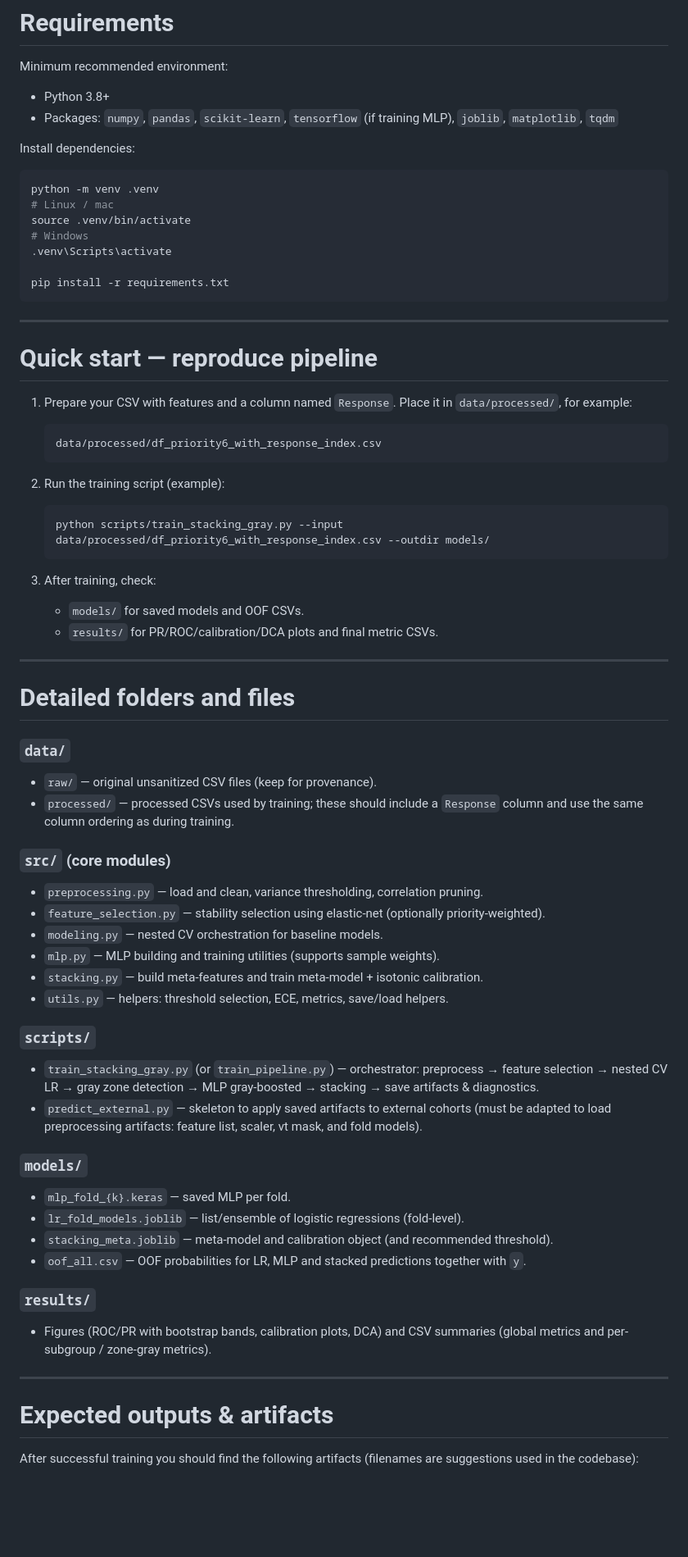
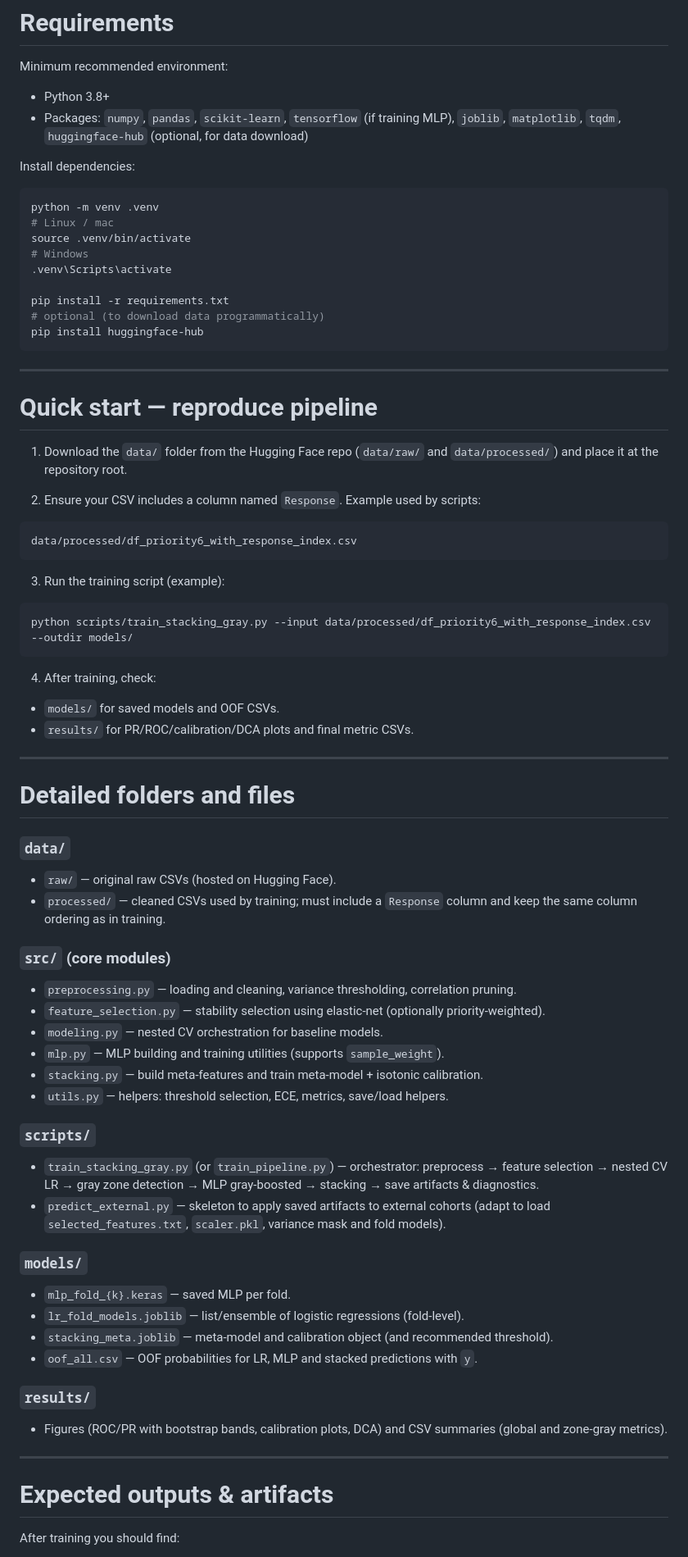
Before and after one commit to devopensource26-cloud/chemo-response-prediction, a Markdown page: README.md, the part around one of its changes. Shown at 82% size. Rendered like a GitHub page; blank space fills up the shorter version.

Commit message:
add huggingface link data to README

````diff
--- a/README.md
+++ b/README.md
@@ -61,7 +69,7 @@ The pipeline produces OOF predictions, fold models, final stacking model and cal
 Minimum recommended environment:
 
 * Python 3.8+
-* Packages: `numpy`, `pandas`, `scikit-learn`, `tensorflow` (if training MLP), `joblib`, `matplotlib`, `tqdm`
+* Packages: `numpy`, `pandas`, `scikit-learn`, `tensorflow` (if training MLP), `joblib`, `matplotlib`, `tqdm`, `huggingface-hub` (optional, for data download)
 
 Install dependencies:
 
@@ -73,27 +81,32 @@ source .venv/bin/activate
 .venv\Scripts\activate
 
 pip install -r requirements.txt
+# optional (to download data programmatically)
+pip install huggingface-hub
 ```
+
 ---
 
 # Quick start — reproduce pipeline
 
-1. Prepare your CSV with features and a column named `Response`. Place it in `data/processed/`, for example:
+1. Download the `data/` folder from the Hugging Face repo (`data/raw/` and `data/processed/`) and place it at the repository root.
 
-   ```
-   data/processed/df_priority6_with_response_index.csv
-   ```
+2. Ensure your CSV includes a column named `Response`. Example used by scripts:
 
-2. Run the training script (example):
+```
+data/processed/df_priority6_with_response_index.csv
+```
 
-   ```bash
-   python scripts/train_stacking_gray.py --input data/processed/df_priority6_with_response_index.csv --outdir models/
-   ```
+3. Run the training script (example):
 
-3. After training, check:
+```bash
+python scripts/train_stacking_gray.py --input data/processed/df_priority6_with_response_index.csv --outdir models/
+```
 
-   * `models/` for saved models and OOF CSVs.
-   * `results/` for PR/ROC/calibration/DCA plots and final metric CSVs.
+4. After training, check:
+
+* `models/` for saved models and OOF CSVs.
+* `results/` for PR/ROC/calibration/DCA plots and final metric CSVs.
 
 ---
 
@@ -101,37 +114,37 @@ pip install -r requirements.txt
 
 ### `data/`
 
-* `raw/` — original unsanitized CSV files (keep for provenance).
-* `processed/` — processed CSVs used by training; these should include a `Response` column and use the same column ordering as during training.
+* `raw/` — original raw CSVs (hosted on Hugging Face).
+* `processed/` — cleaned CSVs used by training; must include a `Response` column and keep the same column ordering as in training.
 
 ### `src/` (core modules)
 
-* `preprocessing.py` — load and clean, variance thresholding, correlation pruning.
+* `preprocessing.py` — loading and cleaning, variance thresholding, correlation pruning.
 * `feature_selection.py` — stability selection using elastic-net (optionally priority-weighted).
 * `modeling.py` — nested CV orchestration for baseline models.
-* `mlp.py` — MLP building and training utilities (supports sample weights).
+* `mlp.py` — MLP building and training utilities (supports `sample_weight`).
 * `stacking.py` — build meta-features and train meta-model + isotonic calibration.
 * `utils.py` — helpers: threshold selection, ECE, metrics, save/load helpers.
 
 ### `scripts/`
 
 * `train_stacking_gray.py` (or `train_pipeline.py`) — orchestrator: preprocess → feature selection → nested CV LR → gray zone detection → MLP gray-boosted → stacking → save artifacts & diagnostics.
-* `predict_external.py` — skeleton to apply saved artifacts to external cohorts (must be adapted to load preprocessing artifacts: feature list, scaler, vt mask, and fold models).
+* `predict_external.py` — skeleton to apply saved artifacts to external cohorts (adapt to load `selected_features.txt`, `scaler.pkl`, variance mask and fold models).
 
 ### `models/`
 
 * `mlp_fold_{k}.keras` — saved MLP per fold.
 * `lr_fold_models.joblib` — list/ensemble of logistic regressions (fold-level).
 * `stacking_meta.joblib` — meta-model and calibration object (and recommended threshold).
-* `oof_all.csv` — OOF probabilities for LR, MLP and stacked predictions together with `y`.
+* `oof_all.csv` — OOF probabilities for LR, MLP and stacked predictions with `y`.
 
 ### `results/`
 
-* Figures (ROC/PR with bootstrap bands, calibration plots, DCA) and CSV summaries (global metrics and per-subgroup / zone-gray metrics).
+* Figures (ROC/PR with bootstrap bands, calibration plots, DCA) and CSV summaries (global and zone-gray metrics).
 
 ---
 
 # Expected outputs & artifacts
 
-After successful training you should find the following artifacts (filenames are suggestions used in the codebase):
+After training you should find:
 
````
Also changed, not shown: other parts of README.md (+30 -21 lines).
